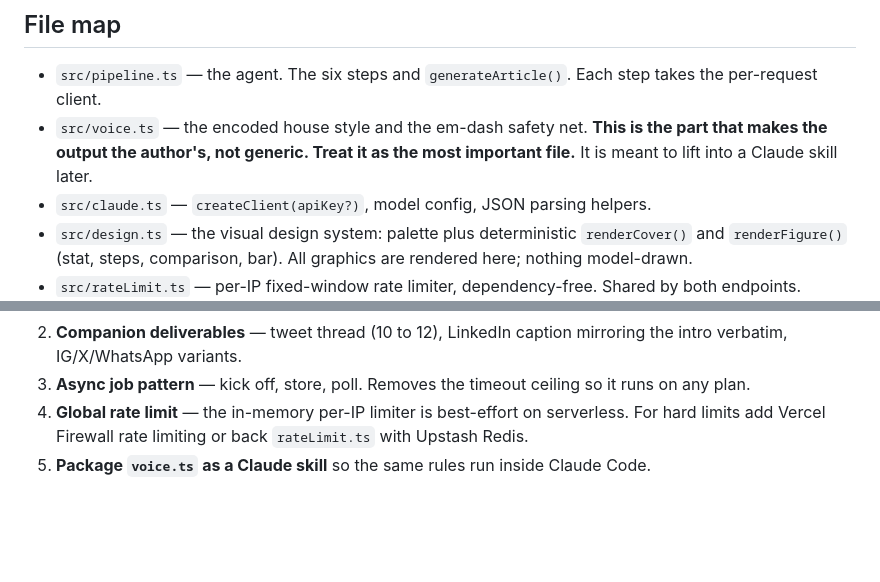
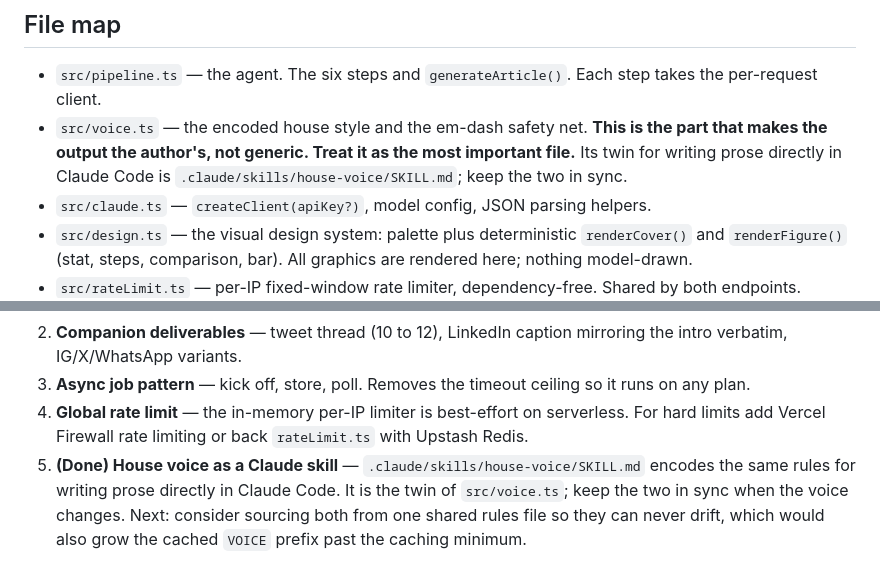
Before and after one commit to martinoyovo/article-agent, a Markdown page: CLAUDE.md, 2 parts joined by grey strips. GitHub-like rendering; blank space fills up the shorter version.

```diff
--- a/CLAUDE.md
+++ b/CLAUDE.md
@@ -28,7 +28,7 @@ The outline, draft, and critic steps build their `system` via `cachedSystem(VOIC
 ## File map
 
 - `src/pipeline.ts` — the agent. The six steps and `generateArticle()`. Each step takes the per-request client.
-- `src/voice.ts` — the encoded house style and the em-dash safety net. **This is the part that makes the output the author's, not generic. Treat it as the most important file.** It is meant to lift into a Claude skill later.
+- `src/voice.ts` — the encoded house style and the em-dash safety net. **This is the part that makes the output the author's, not generic. Treat it as the most important file.** Its twin for writing prose directly in Claude Code is `.claude/skills/house-voice/SKILL.md`; keep the two in sync.
 - `src/claude.ts` — `createClient(apiKey?)`, model config, JSON parsing helpers.
 - `src/design.ts` — the visual design system: palette plus deterministic `renderCover()` and `renderFigure()` (stat, steps, comparison, bar). All graphics are rendered here; nothing model-drawn.
 - `src/rateLimit.ts` — per-IP fixed-window rate limiter, dependency-free. Shared by both endpoints.
@@ -68,4 +68,4 @@ Long-running hosts (Railway/Render/Fly): build `npm install && npm run build`, s
 2. **Companion deliverables** — tweet thread (10 to 12), LinkedIn caption mirroring the intro verbatim, IG/X/WhatsApp variants.
 3. **Async job pattern** — kick off, store, poll. Removes the timeout ceiling so it runs on any plan.
 4. **Global rate limit** — the in-memory per-IP limiter is best-effort on serverless. For hard limits add Vercel Firewall rate limiting or back `rateLimit.ts` with Upstash Redis.
-5. **Package `voice.ts` as a Claude skill** so the same rules run inside Claude Code.
+5. **(Done) House voice as a Claude skill** — `.claude/skills/house-voice/SKILL.md` encodes the same rules for writing prose directly in Claude Code. It is the twin of `src/voice.ts`; keep the two in sync when the voice changes. Next: consider sourcing both from one shared rules file so they can never drift, which would also grow the cached `VOICE` prefix past the caching minimum.
```
Also changed, not shown: README.md (+4 -1 lines), 1 other file.
